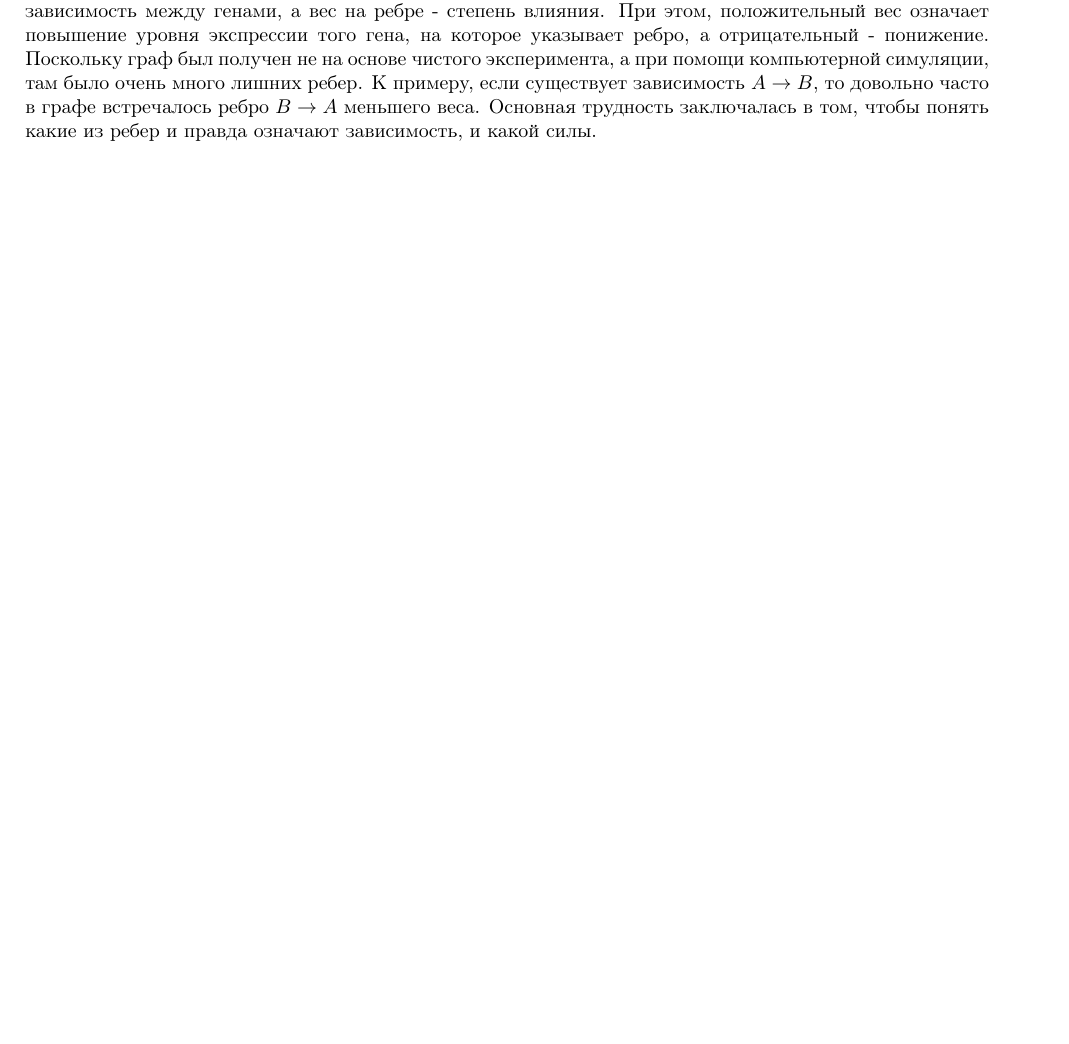
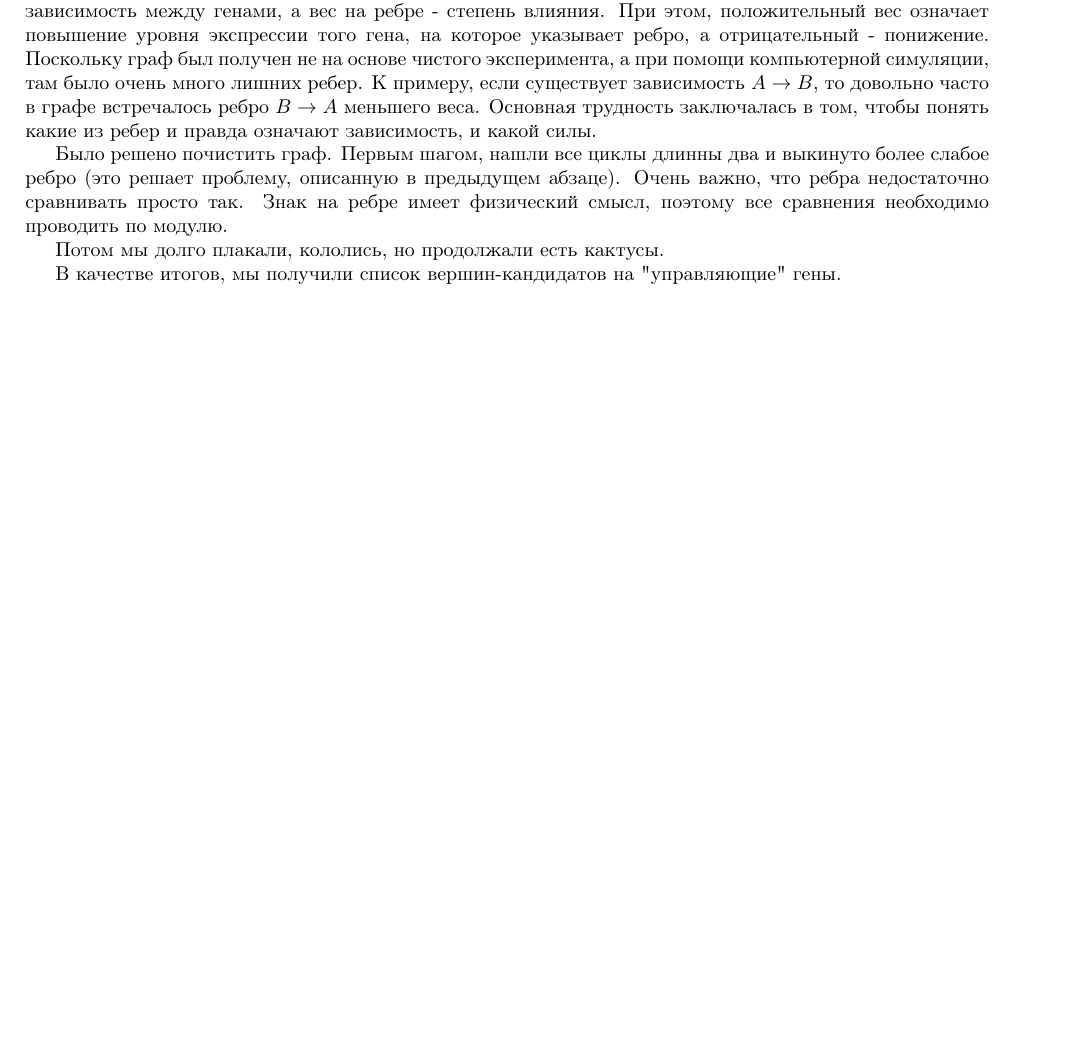
Before and after one commit to Omrigan/goto-bioinformatics, a LaTeX document (bioinformatics.tex): part of the page, cut so that both start at the same text, the shorter picture padded with empty space. Compiled offline with pdfLaTeX.

Commit message:
Complete template

```diff
--- a/bioinformatics.tex
+++ b/bioinformatics.tex
@@ -50,4 +50,10 @@
 
 На входе дан ориентированный взвешенный граф, в котором вершины означают гены, ребра -- потенциальную зависимость между генами, а вес на ребре - степень влияния. При этом, положительный вес означает повышение уровня экспрессии того гена, на которое указывает ребро, а отрицательный - понижение. Поскольку граф был получен не на основе чистого эксперимента, а при помощи компьютерной симуляции, там было очень много лишних ребер. К примеру, если существует зависимость $A \to B$, то довольно часто в графе встречалось ребро $B \to A$ меньшего веса. Основная трудность заключалась в том, чтобы понять какие из ребер и правда означают зависимость, и какой силы.
 
+Было решено почистить граф. Первым шагом, нашли все циклы длинны два и выкинуто более слабое ребро (это решает проблему, описанную в предыдущем абзаце). Очень важно, что ребра недостаточно сравнивать просто так. Знак на ребре имеет физический смысл, поэтому все сравнения необходимо проводить по модулю.
+
+Потом мы долго плакали, кололись, но продолжали есть кактусы.
+
+В качестве итогов, мы получили список вершин-кандидатов на "управляющие" гены.
+
 \end{document}
```
Also changed, not shown: bioinformatics.pdf, 3 other files.
